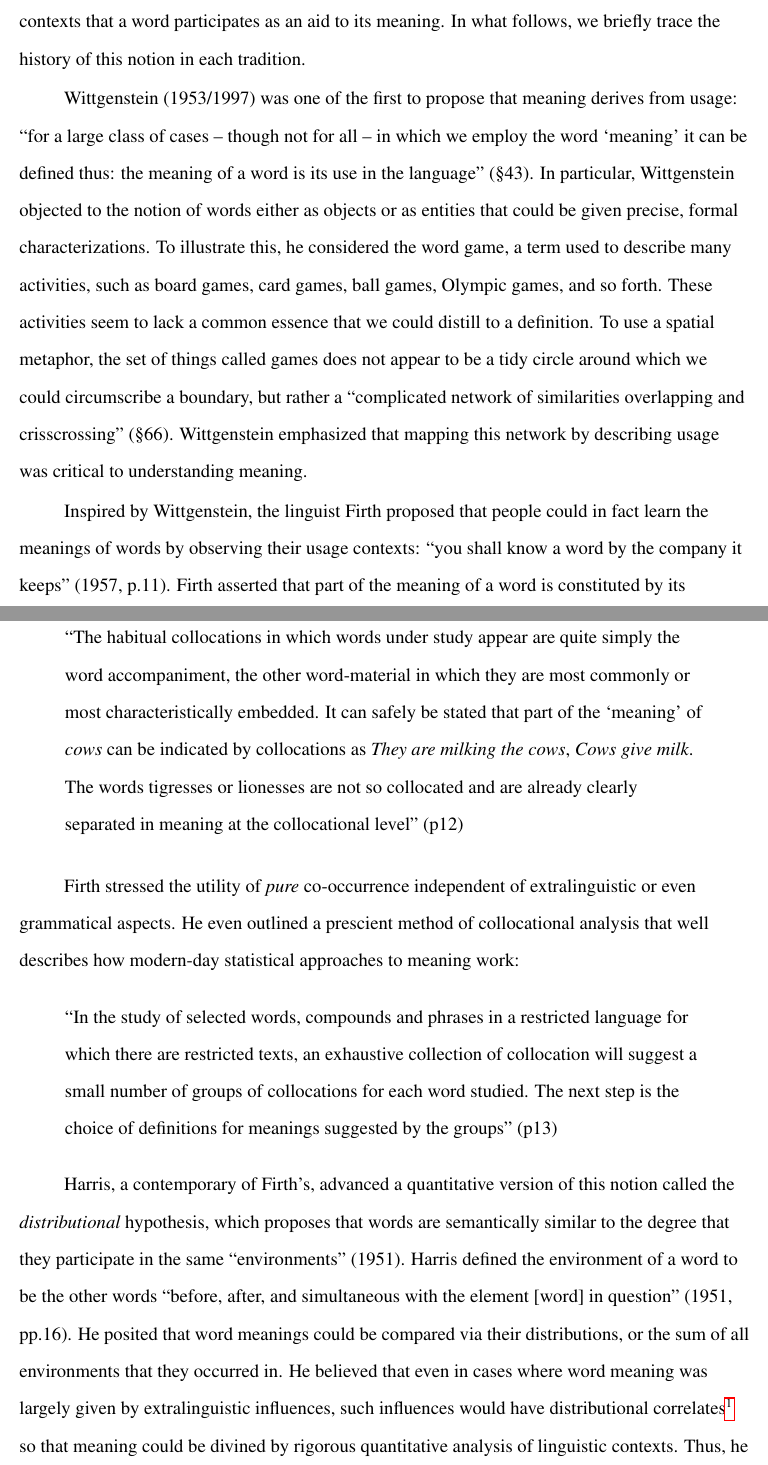
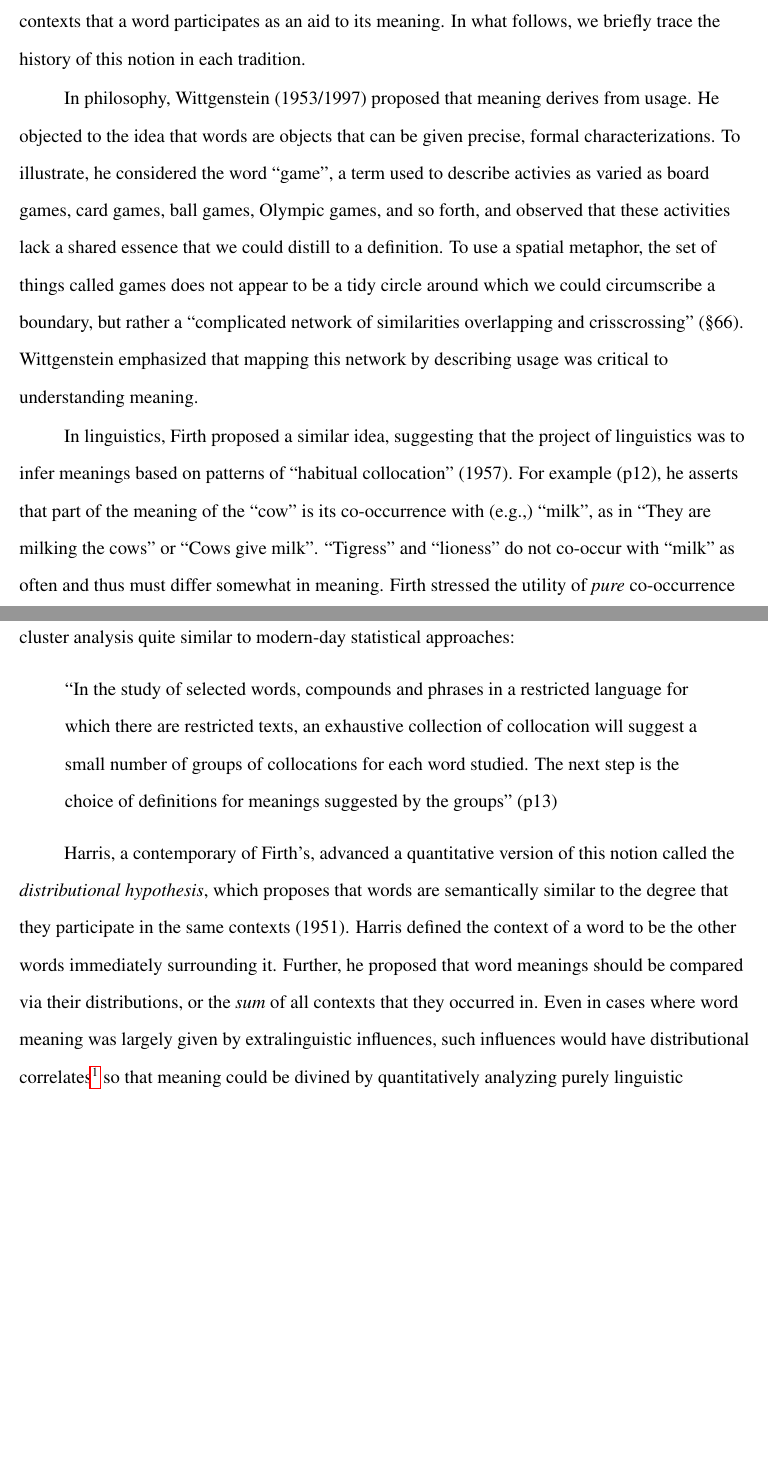
Before and after one commit to longouyang/semantic-coherence-manuscript, a LaTeX paper (report.tex): two parts of pages 4 and 5 of 26, joined at a grey line, cut so that both start at the same text, the shorter picture padded with empty space. Compiled offline with pdfLaTeX.

```diff
--- a/report.tex
+++ b/report.tex
@@ -36,19 +36,14 @@
 
 Scholars from four separate traditions -- philosophy, linguistics, computer science, and psychology -- have suggested that people can in principle use knowledge of the linguistics contexts that a word participates as an aid to its meaning. In what follows, we briefly trace the history of this notion in each tradition.
 
-Wittgenstein (1953/1997) was one of the first to propose that meaning derives from usage: ``for a large class of cases -- though not for all -- in which we employ the word `meaning' it can be defined thus: the meaning of a word is its use in the language'' (\S 43). In particular, Wittgenstein objected to the notion of words either as objects or as entities that could be given precise, formal characterizations. To illustrate this, he considered the word game, a term used to describe many activities, such as board games, card games, ball games, Olympic games, and so forth. These activities seem to lack a common essence that we could distill to a definition. To use a spatial metaphor, the set of things called games does not appear to be a tidy circle around which we could circumscribe a boundary, but rather a ``complicated network of similarities overlapping and crisscrossing'' (\S 66). Wittgenstein emphasized that mapping this network by describing usage was critical to understanding meaning.
+In philosophy, Wittgenstein (1953/1997) proposed that meaning derives from usage. He objected to the idea that words are objects that can be given precise, formal characterizations. To illustrate, he considered the word ``game'', a term used to describe activies as varied as board games, card games, ball games, Olympic games, and so forth, and observed that these activities lack a shared essence that we could distill to a definition. To use a spatial metaphor, the set of things called games does not appear to be a tidy circle around which we could circumscribe a boundary, but rather a ``complicated network of similarities overlapping and crisscrossing'' (\S 66). Wittgenstein emphasized that mapping this network by describing usage was critical to understanding meaning.
 
-Inspired by Wittgenstein, the linguist Firth proposed that people could in fact learn the meanings of words by observing their usage contexts: ``you shall know a word by the company it keeps'' (1957, p.11). Firth asserted that part of the meaning of a word is constituted by its ``habitual collocation'' (i.e., co-occurrence) with other words:
+In linguistics, Firth proposed a similar idea, suggesting that the project of linguistics was to infer meanings based on patterns of ``habitual collocation'' (1957). For example (p12), he asserts that part of the meaning of the ``cow'' is its co-occurrence with (e.g.,) ``milk'', as in ``They are milking the cows'' or ``Cows give milk''. ``Tigress'' and ``lioness'' do not co-occur with ``milk'' as often and thus must differ somewhat in meaning. Firth stressed the utility of \emph{pure} co-occurrence independent of extralinguistic or even grammatical aspects. He even outlined a prescient kind of cluster analysis quite similar to modern-day statistical approaches:
 
-\begin{quote}
-  ``The habitual collocations in which words under study appear are quite simply the word accompaniment, the other word-material in which they are most commonly or most characteristically embedded. It can safely be stated that part of the `meaning' of \emph{cows} can be indicated by collocations as \emph{They are milking the cows}, \emph{Cows give milk}. The words tigresses or lionesses are not so collocated and are already clearly separated in meaning at the collocational level'' (p12)
-\end{quote}
-
-Firth stressed the utility of \emph{pure} co-occurrence independent of extralinguistic or even grammatical aspects. He even outlined a prescient method of collocational analysis that well describes how modern-day statistical approaches to meaning work:
 \begin{quote}
   ``In the study of selected words, compounds and phrases in a restricted language for which there are restricted texts, an exhaustive collection of collocation will suggest a small number of groups of collocations for each word studied. The next step is the choice of definitions for meanings suggested by the groups'' (p13)
 \end{quote}
 
-Harris, a contemporary of Firth's, advanced a quantitative version of this notion called the \emph{distributional} hypothesis, which proposes that words are semantically similar to the degree that they participate in the same ``environments'' (1951). Harris defined the environment of a word to be the other words ``before, after, and simultaneous with the element [word] in question'' (1951, pp.16). He posited that word meanings could be compared via their distributions, or the sum of all environments that they occurred in. He believed that even in cases where word meaning was largely given by extralinguistic influences, such influences would have distributional correlates\footnote{``... it frequently happens that when we do not rest with the explanation that something is due to meaning, we discover that it has a formal regularity or `explanation.' It may still be `due to meaning' in one sense, but it accords with a distributional regularity.'' (1970, p.785)} so that meaning could be divined by rigorous quantitative analysis of linguistic contexts. Thus, he strongly advocated for statistical methods, but this vision did not come to light for some time, in part due to the rise of Chomsky's generative linguistics, which downplayed statistical approaches.
+Harris, a contemporary of Firth's, advanced a quantitative version of this notion called the \emph{distributional hypothesis}, which proposes that words are semantically similar to the degree that they participate in the same contexts (1951). Harris defined the context of a word to be the other words immediately surrounding it. Further, he proposed that word meanings should be compared via their distributions, or the \emph{sum} of all contexts that they occurred in. Even in cases where word meaning was largely given by extralinguistic influences, such influences would have distributional correlates\footnote{``... it frequently happens that when we do not rest with the explanation that something is due to meaning, we discover that it has a formal regularity or `explanation.' It may still be `due to meaning' in one sense, but it accords with a distributional regularity.'' (1970, p.785)} so that meaning could be divined by quantitatively analyzing  purely linguistic information. Thus, he strongly advocated for statistical methods, but this vision did not come to light for some time, in part due to the rise of Chomsky's generative linguistics, which downplayed statistical approaches.
 
 % - (transition: ideas from structural linguistics revived by computer scientists) computational models. HAL, LSA (diagrams), word classification: RCF98, Cartwright + brent, 1996, mintz et al., 2002, topic models. (bottom line: computational proof of concept)
```
Also changed, not shown: report.tex (6 more changed lines).
